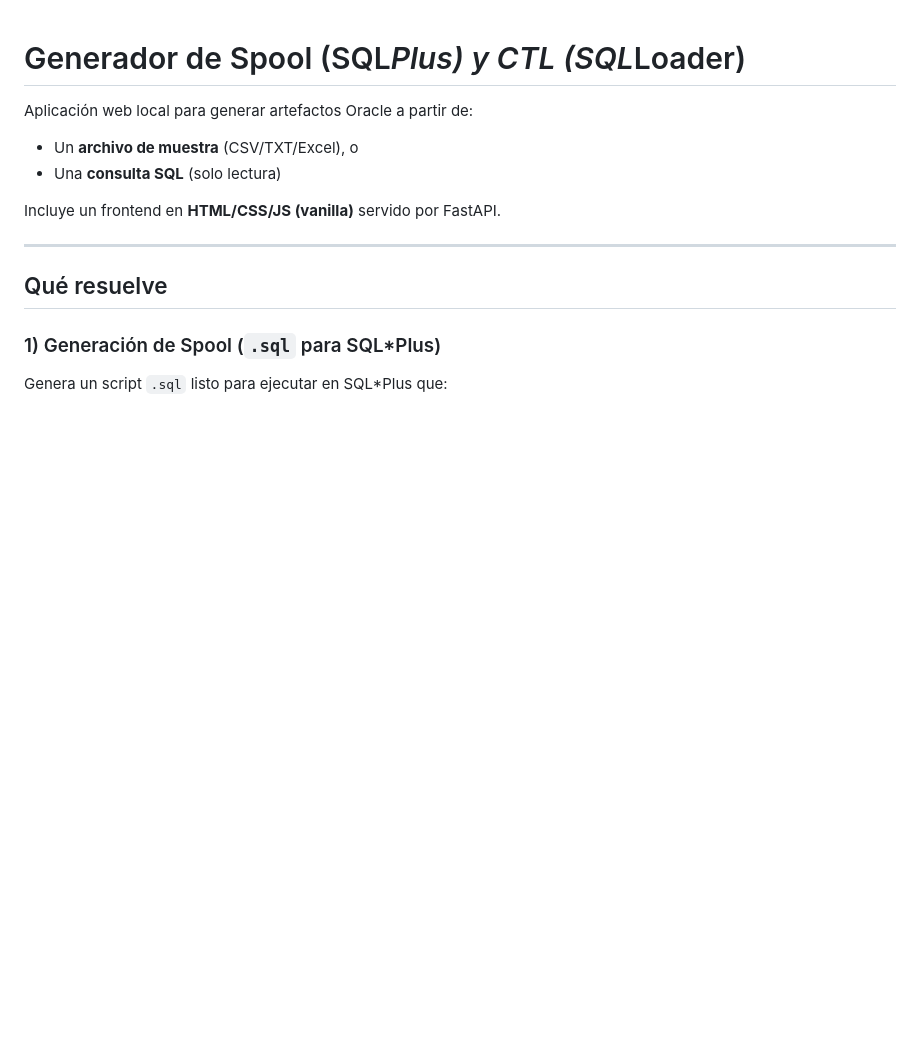
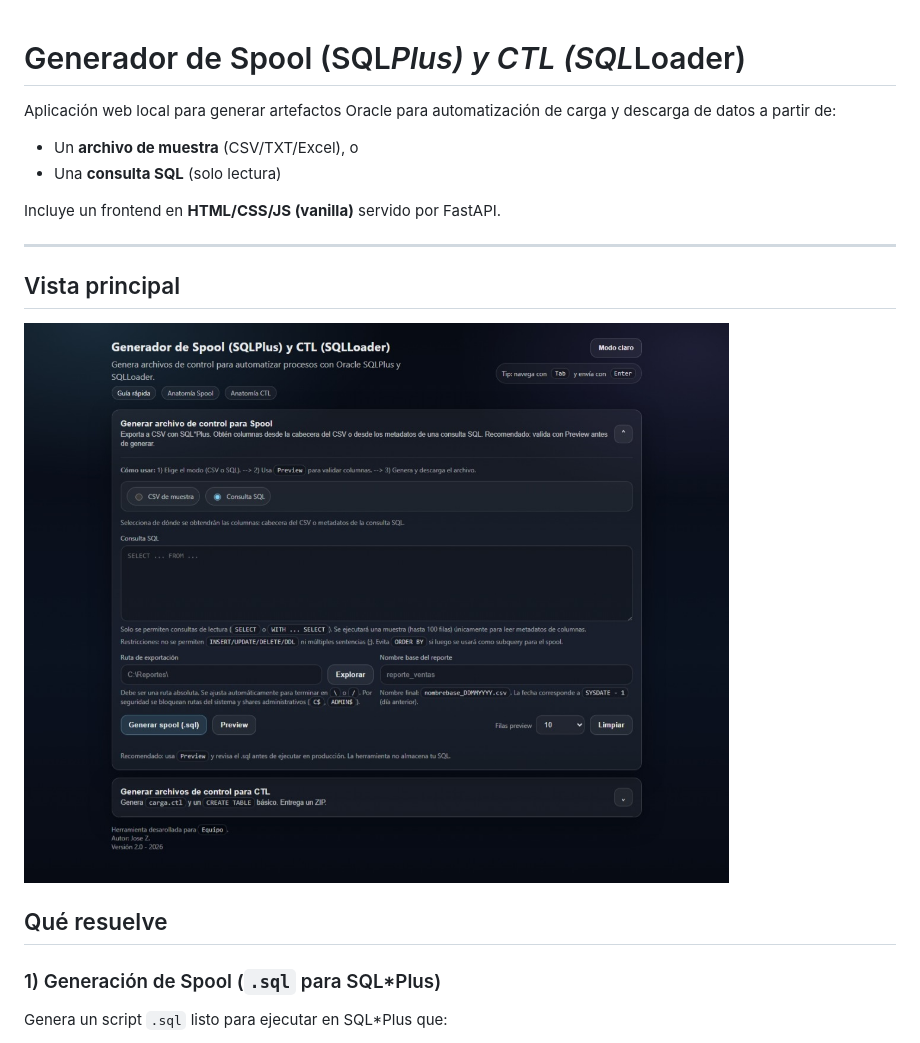
Before and after one commit to josemza/Generador-SPOOL-y-CTL-para-Oracle, a Markdown page: readme.md, the part around the change. Drawn GitHub-style; blank space fills up the shorter version.

Commit message:
update readme
Updated description of the application and added main view image.

```diff
--- a/readme.md
+++ b/readme.md
@@ -1,12 +1,15 @@
 # Generador de Spool (SQL*Plus) y CTL (SQL*Loader)
 
-Aplicación web local para generar artefactos Oracle a partir de:
+Aplicación web local para generar artefactos Oracle para automatización de carga y descarga de datos a partir de:
 - Un **archivo de muestra** (CSV/TXT/Excel), o
 - Una **consulta SQL** (solo lectura)
 
 Incluye un frontend en **HTML/CSS/JS (vanilla)** servido por FastAPI.
 
 ---
+
+## Vista principal
+![Vista principal](https://raw.githubusercontent.com/josemza/Generador-SPOOL-y-CTL-para-Oracle/refs/heads/main/vista_principal.jpeg)
 
 ## Qué resuelve
 
```
